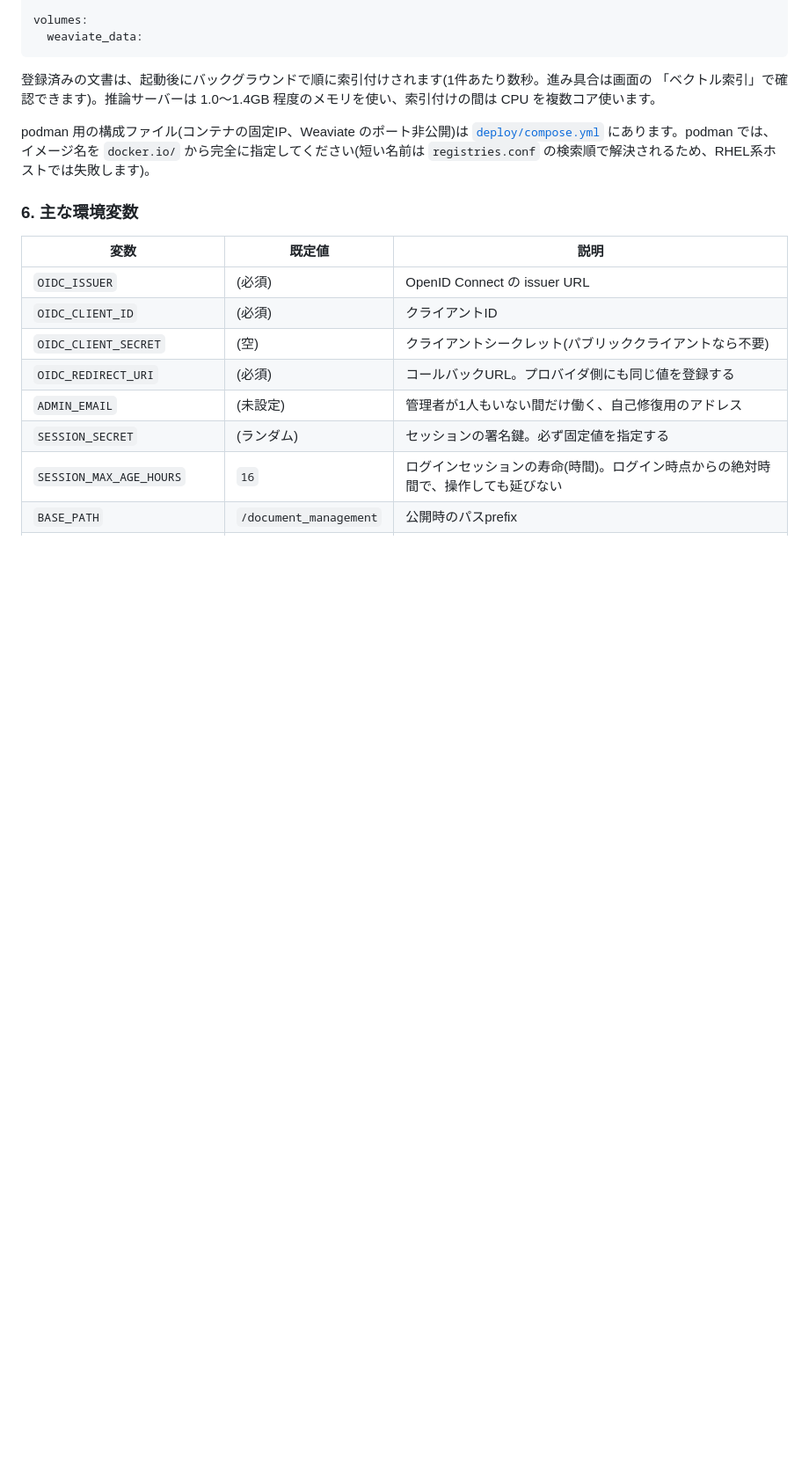
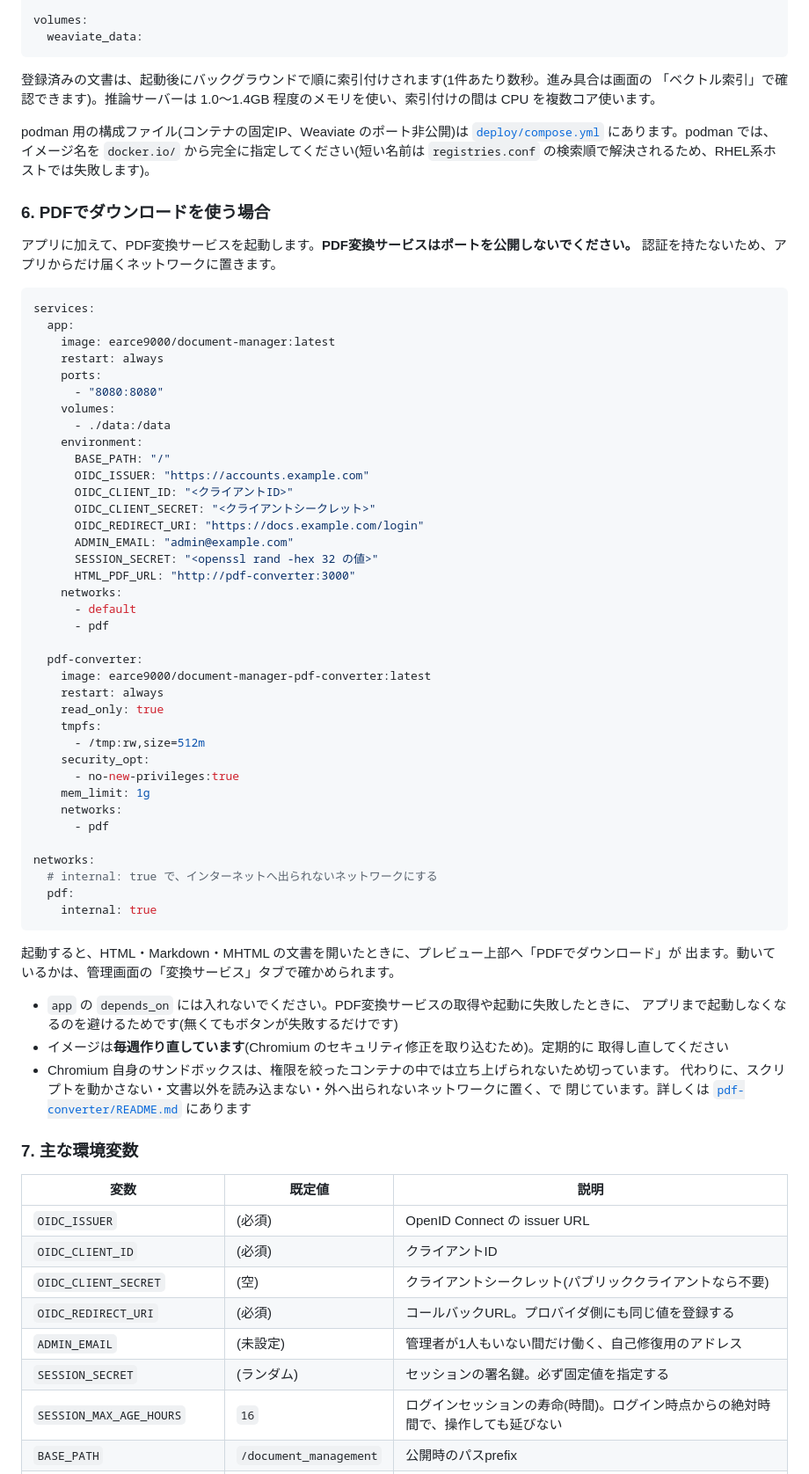
Before and after one commit to EARCE9000/document-manager, a Markdown page: docs/dockerhub-overview.md, the part around one of its changes. Shown at 88% size. Drawn GitHub-style; blank space fills up the shorter version.

````diff
--- a/docs/dockerhub-overview.md
+++ b/docs/dockerhub-overview.md
@@ -293,7 +305,65 @@ podman 用の構成ファイル(コンテナの固定IP、Weaviate のポート
 にあります。podman では、イメージ名を `docker.io/` から完全に指定してください(短い名前は
 `registries.conf` の検索順で解決されるため、RHEL系ホストでは失敗します)。
 
-### 6. 主な環境変数
+### 6. PDFでダウンロードを使う場合
+
+アプリに加えて、PDF変換サービスを起動します。**PDF変換サービスはポートを公開しないでください。**
+認証を持たないため、アプリからだけ届くネットワークに置きます。
+
+```yaml
+services:
+  app:
+    image: earce9000/document-manager:latest
+    restart: always
+    ports:
+      - "8080:8080"
+    volumes:
+      - ./data:/data
+    environment:
+      BASE_PATH: "/"
+      OIDC_ISSUER: "https://accounts.example.com"
+      OIDC_CLIENT_ID: "<クライアントID>"
+      OIDC_CLIENT_SECRET: "<クライアントシークレット>"
+      OIDC_REDIRECT_URI: "https://docs.example.com/login"
+      ADMIN_EMAIL: "admin@example.com"
+      SESSION_SECRET: "<openssl rand -hex 32 の値>"
+      HTML_PDF_URL: "http://pdf-converter:3000"
+    networks:
+      - default
+      - pdf
+
+  pdf-converter:
+    image: earce9000/document-manager-pdf-converter:latest
+    restart: always
+    read_only: true
+    tmpfs:
+      - /tmp:rw,size=512m
+    security_opt:
+      - no-new-privileges:true
+    mem_limit: 1g
+    networks:
+      - pdf
+
+networks:
+  # internal: true で、インターネットへ出られないネットワークにする
+  pdf:
+    internal: true
+```
+
+起動すると、HTML・Markdown・MHTML の文書を開いたときに、プレビュー上部へ「PDFでダウンロード」が
+出ます。動いているかは、管理画面の「変換サービス」タブで確かめられます。
+
+- `app` の `depends_on` には入れないでください。PDF変換サービスの取得や起動に失敗したときに、
+  アプリまで起動しなくなるのを避けるためです(無くてもボタンが失敗するだけです)
+- イメージは**毎週作り直しています**(Chromium のセキュリティ修正を取り込むため)。定期的に
+  取得し直してください
+- Chromium 自身のサンドボックスは、権限を絞ったコンテナの中では立ち上げられないため切っています。
+  代わりに、スクリプトを動かさない・文書以外を読み込まない・外へ出られないネットワークに置く、で
+  閉じています。詳しくは
+  [`pdf-converter/README.md`](https://github.com/EARCE9000/document-manager/blob/main/pdf-converter/README.md)
+  にあります
+
+### 7. 主な環境変数
 
 | 変数 | 既定値 | 説明 |
 | --- | --- | --- |
````
Also changed, not shown: other parts of docs/dockerhub-overview.md (+26 -14 lines), README.md (+1 -0 lines), docs/dockerhub-pdf-converter-overview.md (added, +105 -0 lines), docs/architecture.png, 1 other file.
